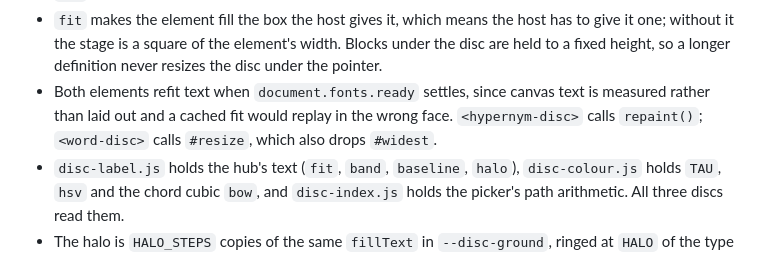
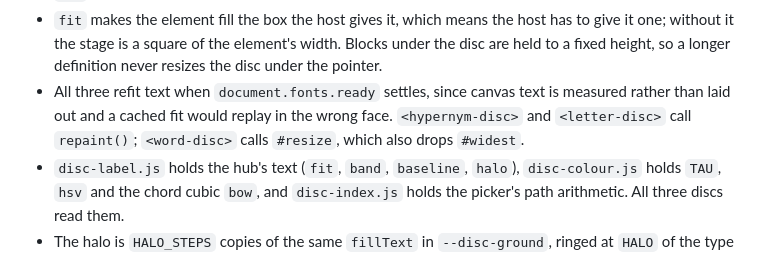
Before and after one commit to benmandrew/weft, a Markdown page: CLAUDE.md, the part around the change. GitHub-like rendering.

Commit message:
docs: all three discs refit text on fonts.ready, not two
`<letter-disc>` has called `repaint()` from the same handler since it was
written, so the line naming two elements was describing the pair that
existed when it was last touched rather than what the directory holds.

Claude-Session: https://claude.ai/code/session_01RN6DDbAiYa2Pqp6LqLqMjJ

```diff
--- a/CLAUDE.md
+++ b/CLAUDE.md
@@ -146,9 +146,9 @@ Shared rules first, then what is particular to each.
   has to give it one; without it the stage is a square of the element's width.
   Blocks under the disc are held to a fixed height, so a longer definition never
   resizes the disc under the pointer.
-- Both elements refit text when `document.fonts.ready` settles, since canvas
-  text is measured rather than laid out and a cached fit would replay in the
-  wrong face. `<hypernym-disc>` calls `repaint()`; `<word-disc>` calls
+- All three refit text when `document.fonts.ready` settles, since canvas text is
+  measured rather than laid out and a cached fit would replay in the wrong face.
+  `<hypernym-disc>` and `<letter-disc>` call `repaint()`; `<word-disc>` calls
   `#resize`, which also drops `#widest`.
 - `disc-label.js` holds the hub's text (`fit`, `band`, `baseline`, `halo`),
   `disc-colour.js` holds `TAU`, `hsv` and the chord cubic `bow`, and
```
